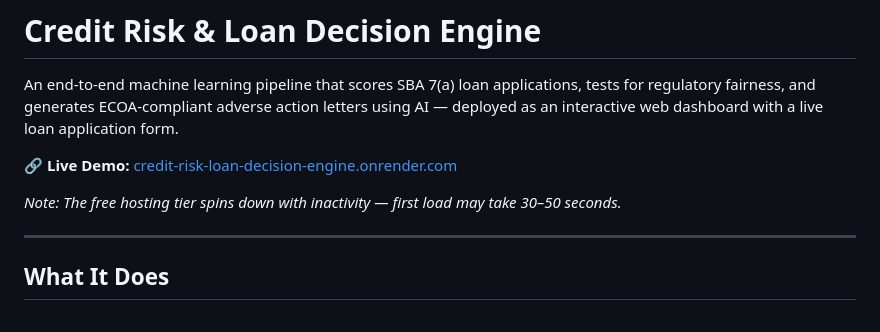
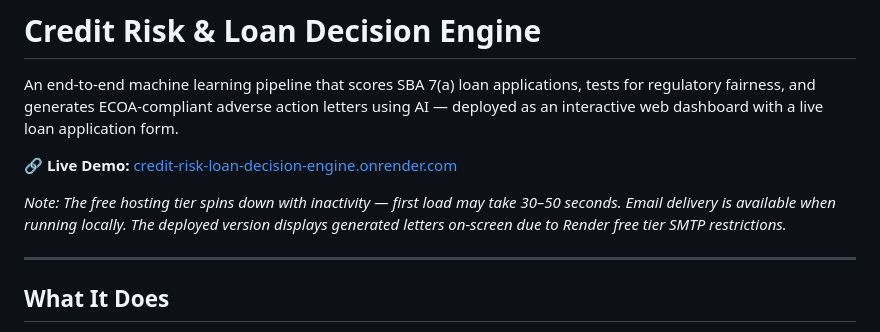
Before and after one commit to colinmcbane/credit-risk-loan-decision-engine, a Markdown page: README.md, the part around the change. Drawn GitHub-style.

Commit message:
Add email delivery note to README

```diff
--- a/README.md
+++ b/README.md
@@ -5,6 +5,7 @@ An end-to-end machine learning pipeline that scores SBA 7(a) loan applications,
 **🔗 Live Demo:** [credit-risk-loan-decision-engine.onrender.com](https://credit-risk-loan-decision-engine.onrender.com)
 
 *Note: The free hosting tier spins down with inactivity — first load may take 30–50 seconds.*
+*Email delivery is available when running locally. The deployed version displays generated letters on-screen due to Render free tier SMTP restrictions.*
 
 ---
 
```
